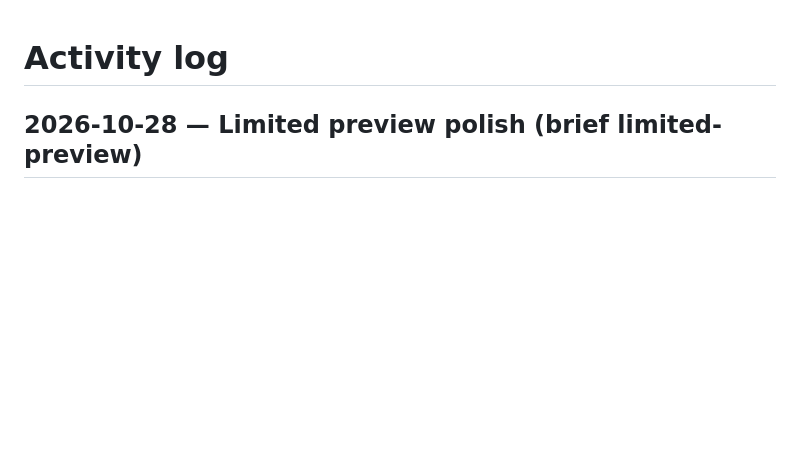
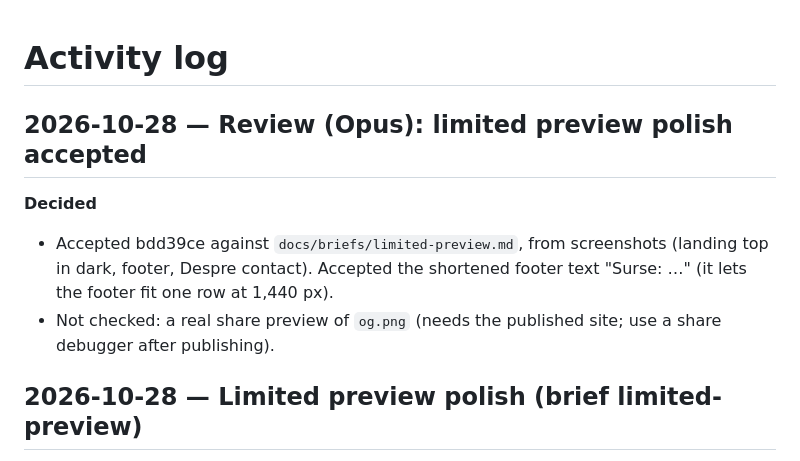
Before and after one commit to gov2-ro/institutii-publice, a Markdown page: docs/activity-log.md, the part around the change. Rendered like a GitHub page; blank space fills up the shorter version.

Commit message:
docs: accept limited preview polish
Co-Authored-By: Claude Opus 5.5 <noreply@anthropic.com>

```diff
--- a/docs/activity-log.md
+++ b/docs/activity-log.md
@@ -1,4 +1,11 @@
 # Activity log
+
+## 2026-10-28 — Review (Opus): limited preview polish accepted
+
+**Decided**
+- Accepted bdd39ce against `docs/briefs/limited-preview.md`, from screenshots (landing top in dark, footer, Despre
+  contact). Accepted the shortened footer text "Surse: …" (it lets the footer fit one row at 1,440 px).
+- Not checked: a real share preview of `og.png` (needs the published site; use a share debugger after publishing).
 
 ## 2026-10-28 — Limited preview polish (brief limited-preview)
 
```
Also changed, not shown: docs/BACKLOG.md (+2 -0 lines).
